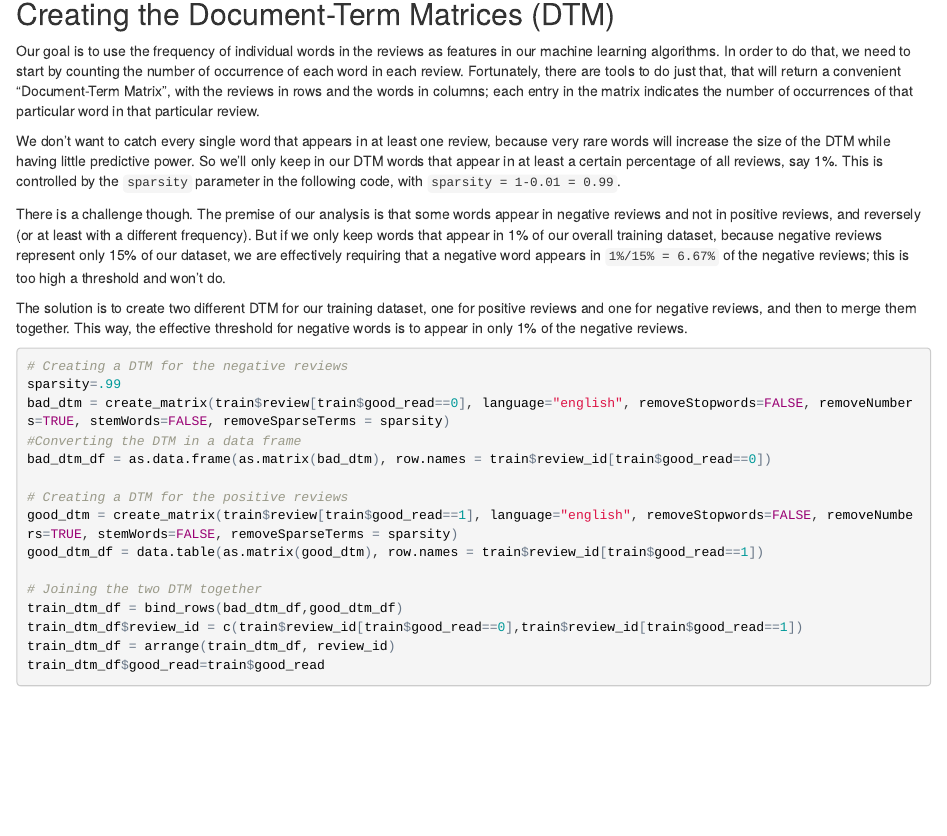
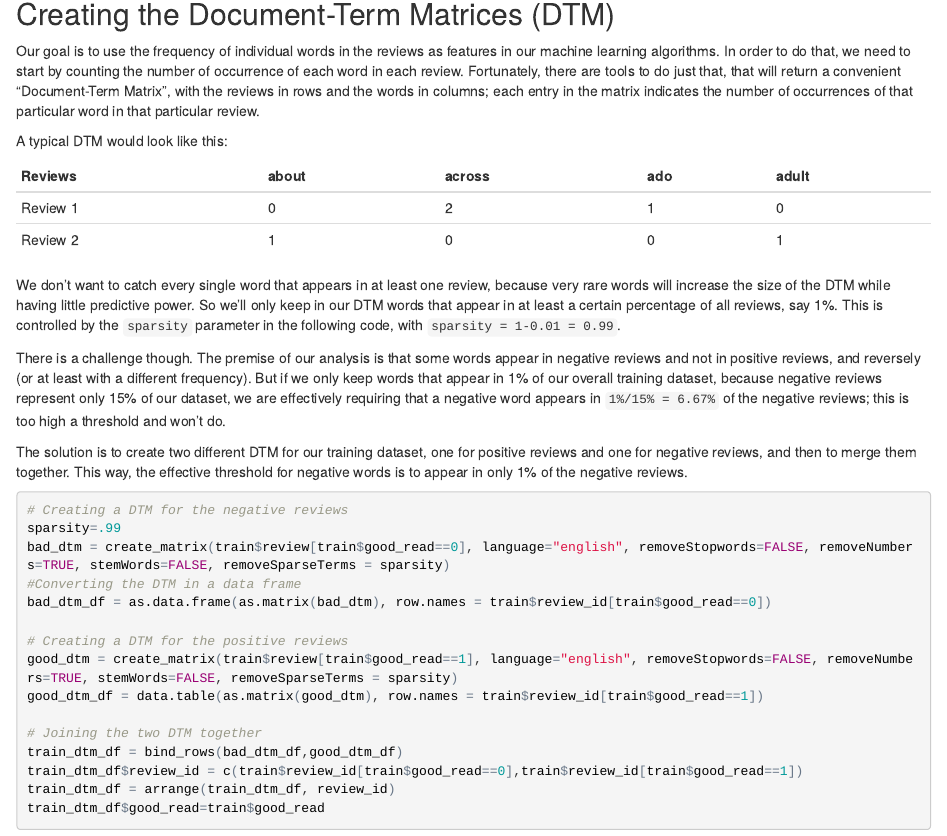
Before and after one commit to BuissonFlorent/GoodReads_TextMining, an R Markdown document (GR_article_part3.Rmd): the page in a window 1100 px wide, from 1170 px down. The pictures show the output file GR_article_part3.html that the author committed with the source, opened offline.

Commit message:
Added an example of DTM

```diff
--- a/GR_article_part3.Rmd
+++ b/GR_article_part3.Rmd
@@ -64,6 +64,14 @@ test=data[-trainIdx,]
 ## Creating the Document-Term Matrices (DTM)
 
 Our goal is to use the frequency of individual words in the reviews as features in our machine learning algorithms. In order to do that, we need to start by counting the number of occurrence of each word in each review. Fortunately, there are tools to do just that, that will return a convenient "Document-Term Matrix", with the reviews in rows and the words in columns; each entry in the matrix indicates the number of occurrences of that particular word in that particular review.
+
+A typical DTM would look like this:
+
+Reviews  | about | across | ado | adult |
+---------|-------|--------|-----|-------|
+Review 1 |   0   |   2    |  1  |  0    |
+Review 2 |   1   |   0    |  0  |  1    |
+
 
 We don't want to catch every single word that appears in at least one review, because very rare words will increase the size of the DTM while having little predictive power. So we'll only keep in our DTM words that appear in at least a certain percentage of all reviews, say 1%. This is controlled by the `sparsity` parameter in the following code, with `sparsity = 1-0.01 = 0.99`.
 
```
Also changed, not shown: GR_article_part3.html.
